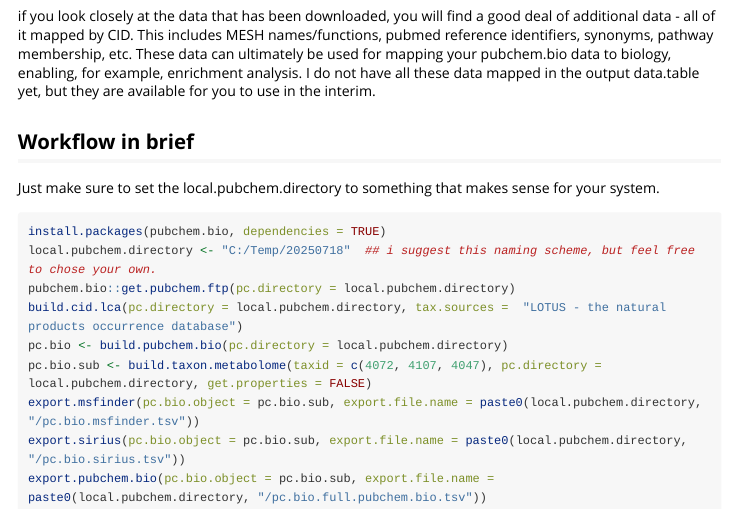
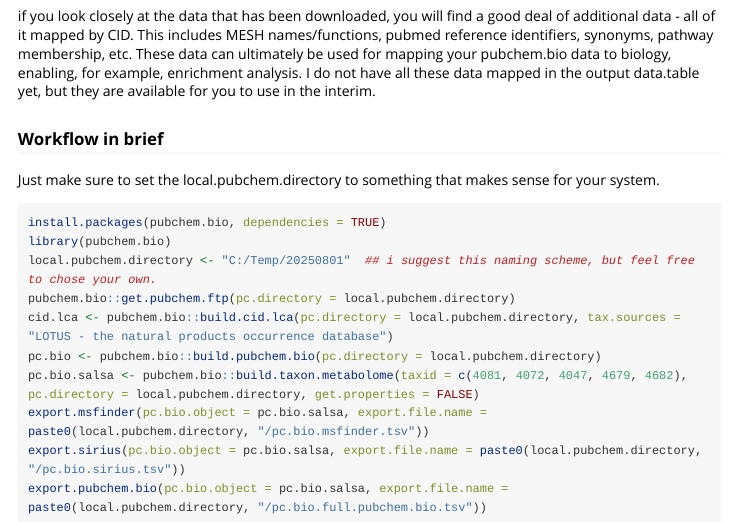
Before and after one commit to cbroeckl/pubchem.bio, an R Markdown document (vignettes/pubchem.bio.vignette.Rmd): the page in a window 1100 px wide, from 6650 px down. Rendered offline with R 4.5, knitr and Pandoc, with nearby package versions; some code elsewhere in the file could not run offline; long lines of code are wrapped.

Commit message:
Update pubchem.bio.vignette.Rmd

````diff
--- a/vignettes/pubchem.bio.vignette.Rmd
+++ b/vignettes/pubchem.bio.vignette.Rmd
@@ -155,18 +155,19 @@ export.pubchem.bio(pc.bio.object = pc.bio.sub, export.file.name = "C:/Temp/20250
 if you look closely at the data that has been downloaded, you will find a good deal of additional data - all of it mapped by CID.  This includes MESH names/functions, pubmed reference identifiers, synonyms, pathway membership, etc.  These data can ultimately be used for mapping your pubchem.bio data to biology, enabling, for example, enrichment analysis.   I do not have all these data mapped in the output data.table yet, but they are available for you to use in the interim.
 
 
-## Workflow in brief
+### Workflow in brief
 
 Just make sure to set the local.pubchem.directory to something that makes sense for your system.
 
 ```{r all.steps, eval=FALSE}
 install.packages(pubchem.bio, dependencies = TRUE)
-local.pubchem.directory <- "C:/Temp/20250718"  ## i suggest this naming scheme, but feel free to chose your own.
+library(pubchem.bio)
+local.pubchem.directory <- "C:/Temp/20250801"  ## i suggest this naming scheme, but feel free to chose your own.
 pubchem.bio::get.pubchem.ftp(pc.directory = local.pubchem.directory)
-build.cid.lca(pc.directory = local.pubchem.directory, tax.sources =  "LOTUS - the natural products occurrence database")
-pc.bio <- build.pubchem.bio(pc.directory = local.pubchem.directory)
-pc.bio.sub <- build.taxon.metabolome(taxid = c(4072, 4107, 4047), pc.directory = local.pubchem.directory, get.properties = FALSE)
-export.msfinder(pc.bio.object = pc.bio.sub, export.file.name = paste0(local.pubchem.directory, "/pc.bio.msfinder.tsv"))
-export.sirius(pc.bio.object = pc.bio.sub, export.file.name = paste0(local.pubchem.directory, "/pc.bio.sirius.tsv"))
-export.pubchem.bio(pc.bio.object = pc.bio.sub, export.file.name = paste0(local.pubchem.directory, "/pc.bio.full.pubchem.bio.tsv"))
+cid.lca <- pubchem.bio::build.cid.lca(pc.directory = local.pubchem.directory, tax.sources =  "LOTUS - the natural products occurrence database")
+pc.bio <- pubchem.bio::build.pubchem.bio(pc.directory = local.pubchem.directory)
+pc.bio.salsa <- pubchem.bio::build.taxon.metabolome(taxid = c(4081, 4072, 4047, 4679, 4682), pc.directory = local.pubchem.directory, get.properties = FALSE)
+export.msfinder(pc.bio.object = pc.bio.salsa, export.file.name = paste0(local.pubchem.directory, "/pc.bio.msfinder.tsv"))
+export.sirius(pc.bio.object = pc.bio.salsa, export.file.name = paste0(local.pubchem.directory, "/pc.bio.sirius.tsv"))
+export.pubchem.bio(pc.bio.object = pc.bio.salsa, export.file.name = paste0(local.pubchem.directory, "/pc.bio.full.pubchem.bio.tsv"))
 ```
````
